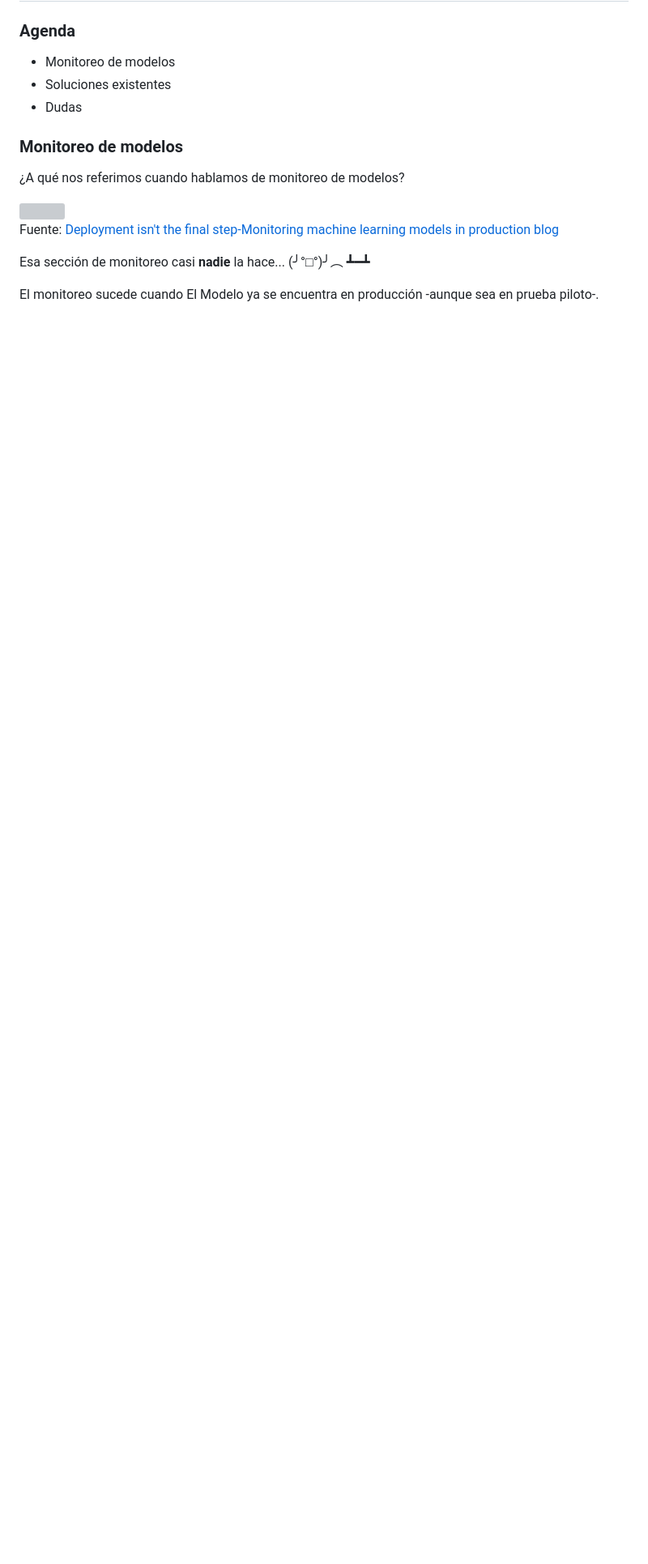
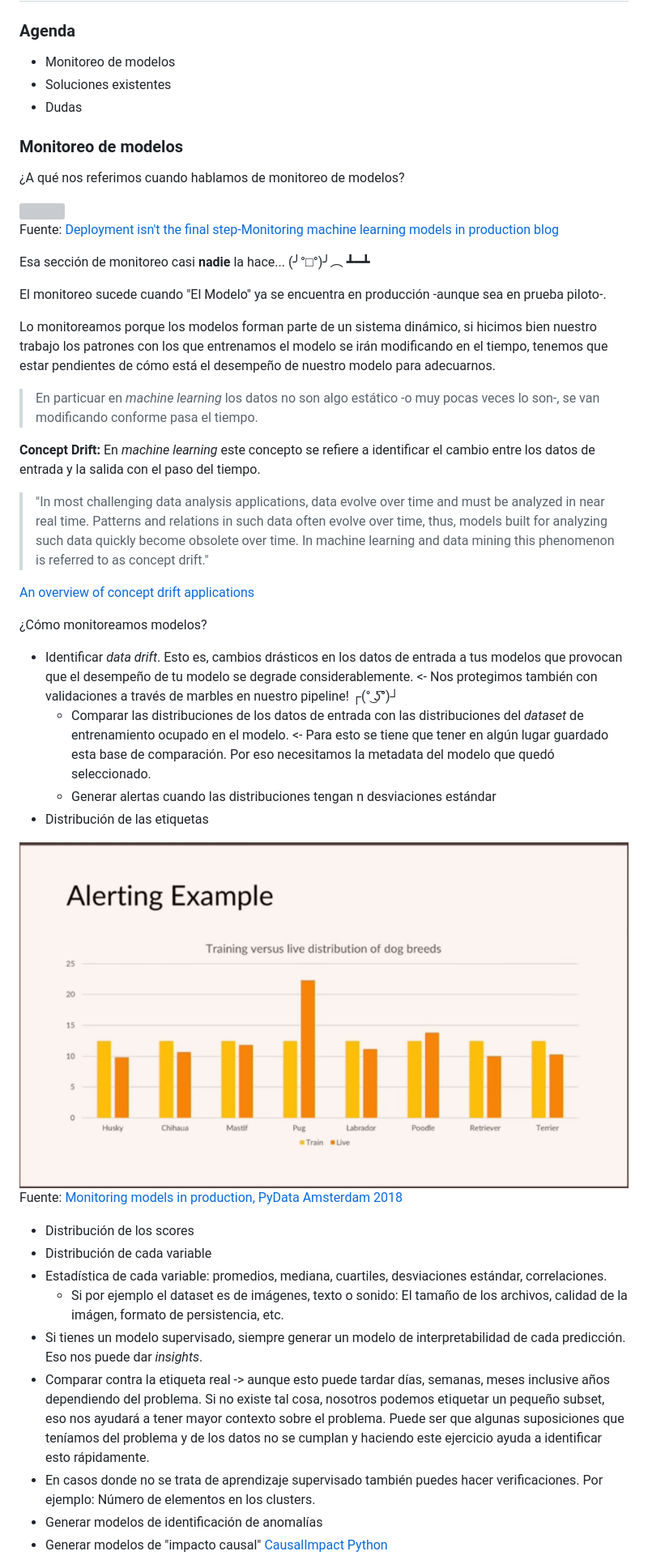
Before and after one commit to Roberto919/-data-product-architecture_Rob, a Markdown page: 12_monitoreo_modelos.md, the part around the change printed below. Shown: that part at 81% size. Rendered like a GitHub page; pictures changed too: docs/images/alerting_example.png (added); blank space fills up the shorter version; grey boxes are pictures that could not be loaded.

Commit message:
monitoreo

```diff
--- a/12_monitoreo_modelos.md
+++ b/12_monitoreo_modelos.md
@@ -21,4 +21,36 @@ Fuente: [Deployment isn't the final step-Monitoring machine learning models in p
 
 Esa sección de monitoreo casi **nadie** la hace... (╯°□°)╯︵ ┻━┻
 
-El monitoreo sucede cuando El Modelo ya se encuentra en producción -aunque sea en prueba piloto-.
+El monitoreo sucede cuando "El Modelo" ya se encuentra en producción -aunque sea en prueba piloto-.
+
+Lo monitoreamos porque los modelos forman parte de un sistema dinámico, si hicimos bien nuestro trabajo los patrones con los que entrenamos el modelo se irán modificando en el tiempo, tenemos que estar pendientes de cómo está el desempeño de nuestro modelo para adecuarnos.
+
+> En particuar en *machine learning* los datos no son algo estático -o muy pocas veces lo son-, se van modificando conforme pasa el tiempo.
+
+**Concept Drift:** En *machine learning* este concepto se refiere a identificar el cambio entre los datos de entrada y la salida con el paso del tiempo.
+
+> "In most challenging data analysis applications, data evolve over time and must be analyzed in near real time. Patterns and relations in such data often evolve over time, thus, models built for analyzing such data quickly become obsolete over time. In machine learning and data mining this phenomenon is referred to as concept drift."
+
+[An overview of concept drift applications](https://www.win.tue.nl/~mpechen/publications/pubs/CD_applications15.pdf)
+
+¿Cómo monitoreamos modelos?
+
++ Identificar *data drift*. Esto es, cambios drásticos en los datos de entrada a tus modelos que provocan que el desempeño de tu modelo se degrade considerablemente. <- Nos protegimos también con validaciones a través de marbles en nuestro pipeline! ┌(° ͜ʖ͡°)┘
+  + Comparar las distribuciones de los datos de entrada con las distribuciones del *dataset* de entrenamiento ocupado en el modelo. <- Para esto se tiene que tener en algún lugar guardado esta base de comparación. Por eso necesitamos la metadata del modelo que quedó seleccionado.
+  + Generar alertas cuando las distribuciones tengan n desviaciones estándar
++ Distribución de las etiquetas
+
+![](./docs/images/alerting_example.png)
+<br>
+Fuente: [Monitoring models in production, PyData Amsterdam 2018](https://www.youtube.com/watch?v=IqKunD0Bl5c)
+
++ Distribución de los scores
++ Distribución de cada variable
++ Estadística de cada variable: promedios, mediana, cuartiles, desviaciones estándar, correlaciones.
+  + Si por ejemplo el dataset es de imágenes, texto o sonido: El tamaño de los archivos, calidad de la imágen, formato de persistencia, etc.
++ Si tienes un modelo supervisado, siempre generar un modelo de interpretabilidad de cada predicción. Eso nos puede dar *insights*.
++ Comparar contra la etiqueta real -> aunque esto puede tardar días, semanas, meses inclusive años dependiendo del problema. Si no existe tal cosa, nosotros podemos etiquetar un pequeño subset, eso nos ayudará a tener mayor contexto sobre el problema. Puede ser que algunas suposiciones que teníamos del problema y de los datos no se cumplan y haciendo este ejercicio ayuda a identificar esto rápidamente.
++ En casos donde no se trata de aprendizaje supervisado también puedes hacer verificaciones. Por ejemplo: Número de elementos en los clusters.
++ Generar modelos de identificación de anomalías
++ Generar modelos de "impacto causal" [CausalImpact Python](https://github.com/dafiti/causalimpact)
+
```
Also changed, not shown: other parts of 12_monitoreo_modelos.md (+37 -1 lines), docs/images/causal_impact.png (added), docs/images/model_monitoring_metrics.png (added).
